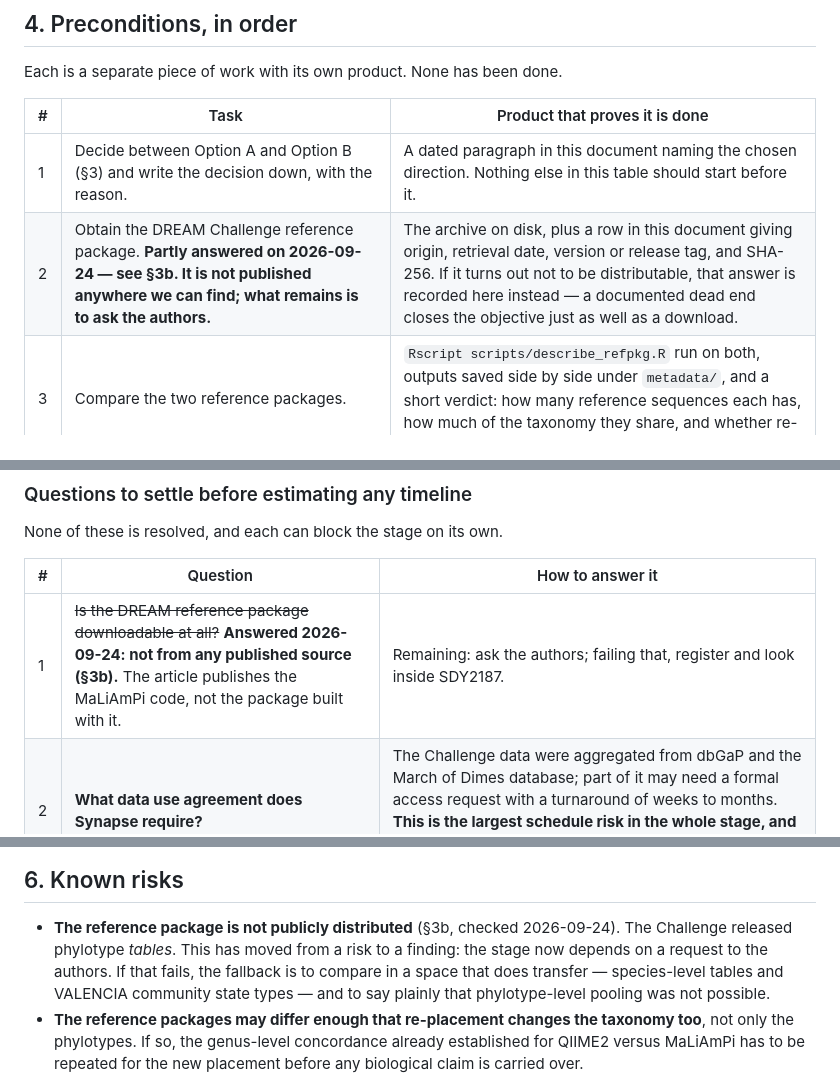
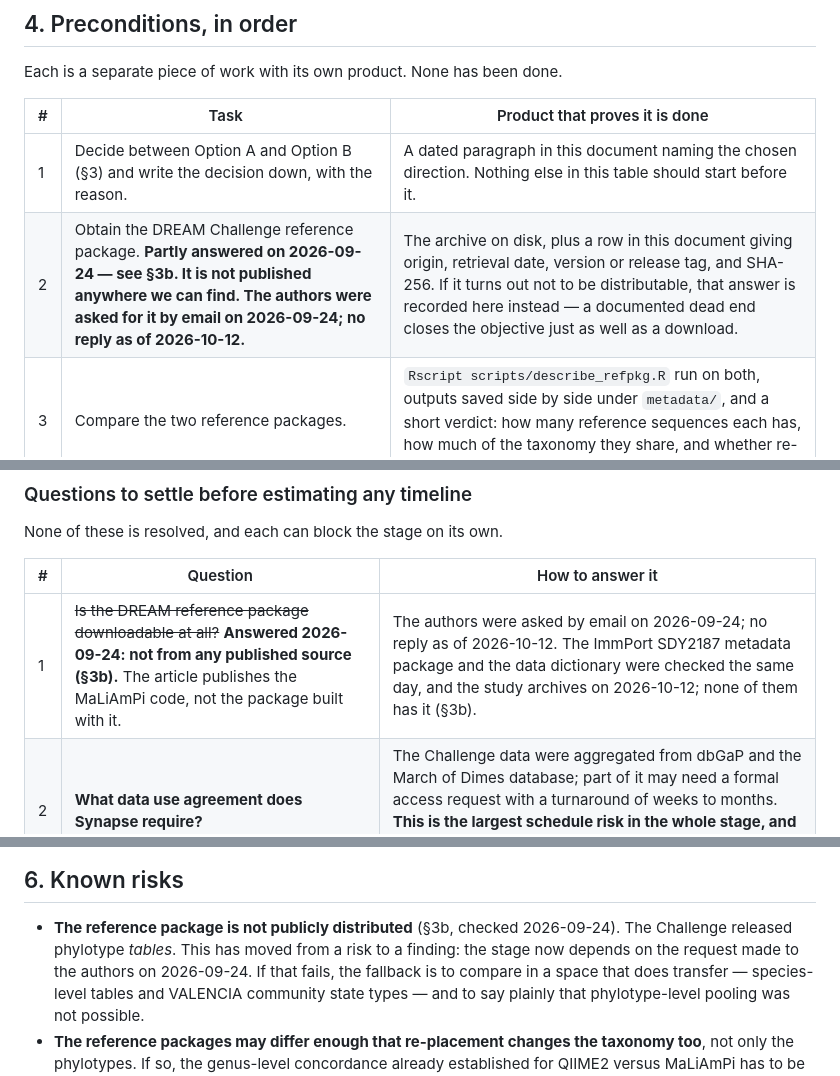
Before and after one commit to martinruhle/Mexican-PretermBirth-16S-processing, a Markdown page: docs/NEXT_STAGE_DREAM_REFPKG.md, 3 parts joined by grey strips. GitHub-like rendering.

```diff
--- a/docs/NEXT_STAGE_DREAM_REFPKG.md
+++ b/docs/NEXT_STAGE_DREAM_REFPKG.md
@@ -121,7 +153,7 @@ Each is a separate piece of work with its own product. None has been done.
 | # | Task | Product that proves it is done |
 |---|---|---|
 | 1 | Decide between Option A and Option B (§3) and write the decision down, with the reason. | A dated paragraph in this document naming the chosen direction. Nothing else in this table should start before it. |
-| 2 | Obtain the DREAM Challenge reference package. **Partly answered on 2026-09-24 — see §3b. It is not published anywhere we can find; what remains is to ask the authors.** | The archive on disk, plus a row in this document giving origin, retrieval date, version or release tag, and SHA-256. If it turns out not to be distributable, that answer is recorded here instead — a documented dead end closes the objective just as well as a download. |
+| 2 | Obtain the DREAM Challenge reference package. **Partly answered on 2026-09-24 — see §3b. It is not published anywhere we can find. The authors were asked for it by email on 2026-09-24; no reply as of 2026-10-12.** | The archive on disk, plus a row in this document giving origin, retrieval date, version or release tag, and SHA-256. If it turns out not to be distributable, that answer is recorded here instead — a documented dead end closes the objective just as well as a download. |
 | 3 | Compare the two reference packages. | `Rscript scripts/describe_refpkg.R` run on both, outputs saved side by side under `metadata/`, and a short verdict: how many reference sequences each has, how much of the taxonomy they share, and whether re-placement is worth the compute. |
 | 4 | Re-run placement and classification with the DREAM reference package, reusing the existing sequence variants. **The parameter question is answered — see §3c. The version we ran has no such parameter; current `master` has `--refpkg` but re-runs DADA2.** | A second output directory, its own manifest under `metadata/`, and a run record written the same way as [`RUN_MALIAMPI.md`](RUN_MALIAMPI.md). |
 | 5 | Bin the placements into phylotypes at 0.1, 0.5 and 1.0 — using the same phylogenetic distance criterion the Challenge used, not our own. | Phylotype tables, their dimensions recorded, and the thresholds documented. |
@@ -134,7 +166,7 @@ None of these is resolved, and each can block the stage on its own.
 
 | # | Question | How to answer it |
 |---|---|---|
-| 1 | ~~Is the DREAM reference package downloadable at all?~~ **Answered 2026-09-24: not from any published source (§3b).** The article publishes the MaLiAmPi code, not the package built with it. | Remaining: ask the authors; failing that, register and look inside SDY2187. |
+| 1 | ~~Is the DREAM reference package downloadable at all?~~ **Answered 2026-09-24: not from any published source (§3b).** The article publishes the MaLiAmPi code, not the package built with it. | The authors were asked by email on 2026-09-24; no reply as of 2026-10-12. The ImmPort SDY2187 metadata package and the data dictionary were checked the same day, and the study archives on 2026-10-12; none of them has it (§3b). |
 | 2 | **What data use agreement does Synapse require?** | The Challenge data were aggregated from dbGaP and the March of Dimes database; part of it may need a formal access request with a turnaround of weeks to months. **This is the largest schedule risk in the whole stage, and it is administrative, not technical.** Start it before anything else. |
 | 3 | Are the DREAM FASTQ files needed at all, or do their published feature tables suffice? | If the goal is comparing composition, or validating models, the published phylotype tables may be enough — which removes question 2 entirely. The raw sequences are only needed for Option B. Answering this first may dissolve the biggest risk. |
 | 4 | Does the DREAM reference package cover V3–V4? | Conceptually yes: the tree is built from full-length 16S alleles, which is exactly why harmonising across different variable regions works. Confirm on inspection anyway. |
@@ -158,7 +190,7 @@ A colleague should be able to confirm, without asking anyone:
 
 - **The reference package is not publicly distributed** (§3b, checked 2026-09-24). The
   Challenge released phylotype *tables*. This has moved from a risk to a finding: the
-  stage now depends on a request to the authors. If that fails, the fallback is to
+  stage now depends on the request made to the authors on 2026-09-24. If that fails, the fallback is to
   compare in a space that does transfer —
   species-level tables and VALENCIA community state types — and to say plainly that
   phylotype-level pooling was not possible.
```
Also changed, not shown: other parts of docs/NEXT_STAGE_DREAM_REFPKG.md (+41 -8 lines).
